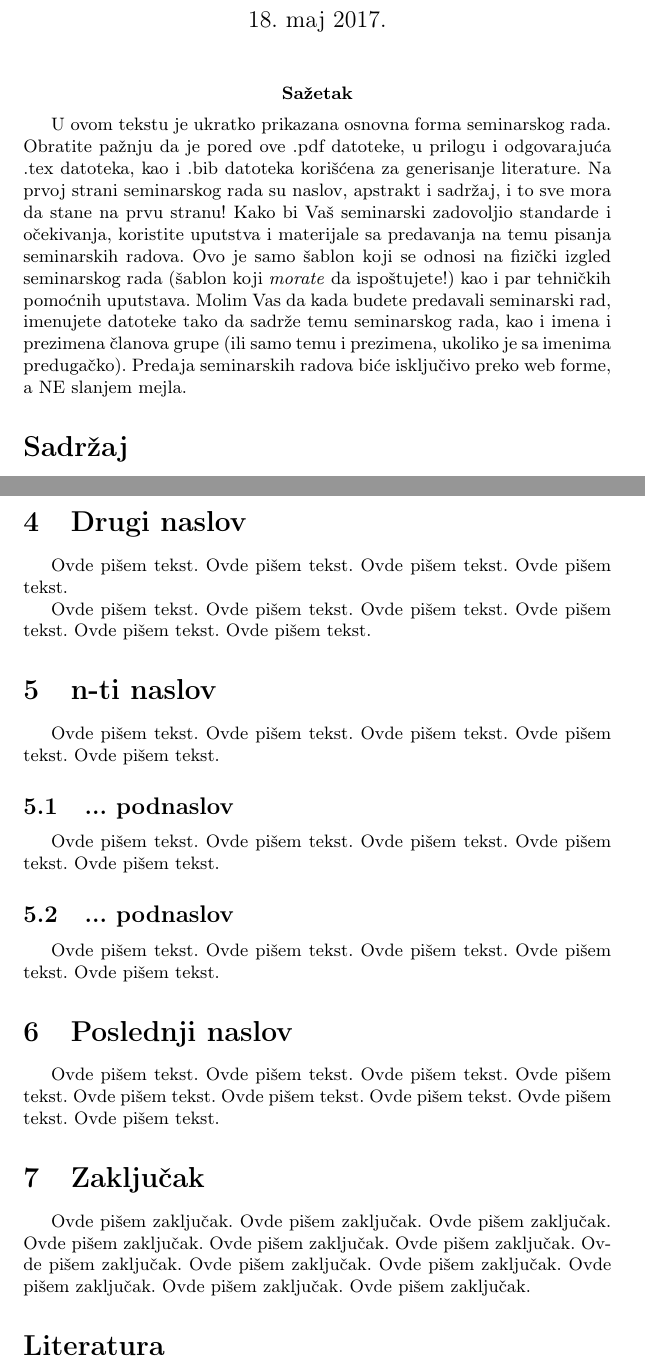
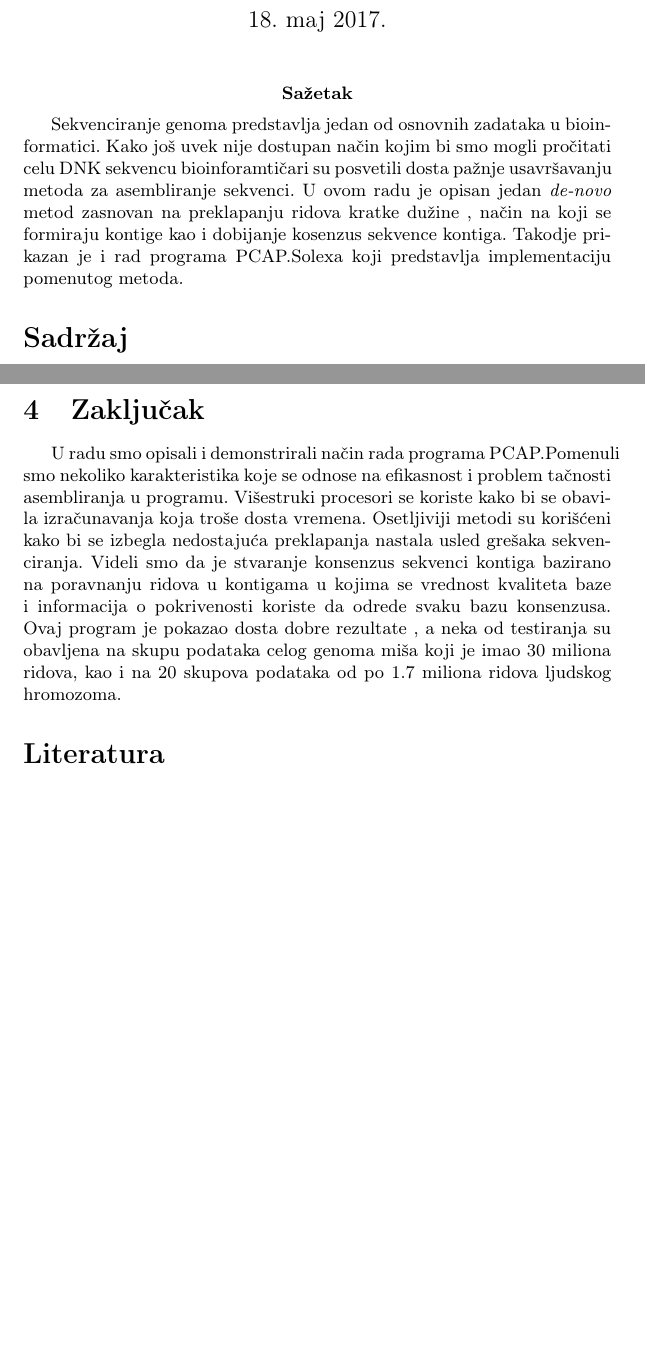
Before and after one commit to DragutinIlic88/SeminarskiBioinformatika, a LaTeX document (TemaImePrezime.tex): two parts of pages 1 and 9 of 9 before the commit and two parts of pages 1 and 8 of 8 after it, joined at a grey line, cut so that both start at the same text, the shorter picture padded with empty space. Compiled offline with pdfLaTeX.

Commit message:
abstract and conclusion done commit

```diff
--- a/TemaImePrezime.tex
+++ b/TemaImePrezime.tex
@@ -28,7 +28,7 @@
 \maketitle
 
 \abstract{
-U ovom tekstu je ukratko prikazana osnovna forma seminarskog rada. Obratite pažnju da je pored ove .pdf datoteke, u prilogu i odgovarajuća .tex datoteka, kao i .bib datoteka korišćena za generisanje literature. Na prvoj strani seminarskog rada su naslov, apstrakt i sadržaj, i to sve mora da stane na prvu stranu! Kako bi Vaš seminarski zadovoljio standarde i očekivanja, koristite uputstva i materijale sa predavanja na temu pisanja seminarskih radova. Ovo je samo šablon koji se odnosi na fizički izgled seminarskog rada (šablon koji \emph{morate} da ispoštujete!) kao i par tehničkih pomoćnih uputstava. Molim Vas da kada budete predavali seminarski rad, imenujete datoteke tako da sadrže temu seminarskog rada, kao i imena i prezimena članova grupe (ili samo temu i prezimena, ukoliko je sa imenima predugačko). Predaja seminarskih radova biće isključivo preko web forme, a NE slanjem mejla.
+Sekvenciranje genoma predstavlja jedan od osnovnih zadataka u bioinformatici. Kako još uvek nije dostupan način kojim bi smo mogli pročitati celu DNK sekvencu bioinforamtičari su posvetili dosta pažnje usavršavanju metoda za asembliranje sekvenci. U ovom radu je opisan jedan \textit{de-novo} metod zasnovan na preklapanju ridova kratke dužine , način na koji se formiraju kontige kao i dobijanje kosenzus sekvence kontiga. Takodje prikazan je i rad programa PCAP.Solexa koji predstavlja implementaciju pomenutog metoda.
 
 \tableofcontents
 
@@ -166,80 +166,9 @@ Major ctg N50 length: 23134, Major ctg N50 number: 1
 
 U fajlu fofn.con.pcap.results se nalaze informacije o svakom paru ridova da li se nalazi u skafildu ili da li je kontig u odgovarajućoj orijentaciji, kao i veličina ulaza u zadatom rangu, svaki par u jednoj liniji. Svaka linija ima barem 6 kolona. Prva i druga kolona predstavljaju indekse dva rida u paru, u ovom primeru indeksi ridova iz fajla s\_4\_1\_sequence.fastq idu od 0 do 7571, a ridovi iz fajla s\_4\_2\_sequence.fastq  od 7572 do 15413. Treća i četvrta kolona označavaju donju i gornju granicu ulaza. Kolona pet je čuvar prostora. Šesta kolona je ključna reč koja označava status para rida: ključna reč "singlton" znači da barem jedan od ridova u paru nije uključen u asembliranju, "redundantan" označava da je par isključen jer je bio sličan nekom paru u orijentaciji i rasporedu ridova u asembliranju, "kratak" označava da je jedan od ridova u paru uključen u skafoldu ili je pri kraju skafolda. Broj koji se nalazi u šestoj koloni označava da su dva rida uključeni u skalfoldu ili u kontigu u suprotnoj orijenticiji sa broj koji indikuje razdaljinu između ridova. Ako je razdvojenost u rangu ulaznih podataka, onda se u sedmoj koloni nalazi opis ridova "zadovoljen u kontigu" ili "zadovoljen u skafoldu". Na kraju fajla se nalaze brojeve koji označavaju koliko je ridova u svakoj kategoriji pročitano. U fajlovima fofn.pcap.contigs*.snp se nalaze izveštaji o kandidatima za jedan nukleotid polimorfizma (\textit{single nucleotide polymorphisms (SNP)}
 
-
-
-\section{Drugi naslov}
-\label{sec:naslov2}
-
-Ovde pišem tekst.
-Ovde pišem tekst.
-Ovde pišem tekst.
-Ovde pišem tekst.
-
-
-
-Ovde pišem tekst.
-Ovde pišem tekst.
-Ovde pišem tekst.
-Ovde pišem tekst.
-Ovde pišem tekst.
-Ovde pišem tekst.
-
-\section{n-ti naslov}
-\label{sec:naslovN}
-
-Ovde pišem tekst.
-Ovde pišem tekst.
-Ovde pišem tekst.
-Ovde pišem tekst.
-Ovde pišem tekst.
-
-\subsection{... podnaslov}
-\label{subsec:podnaslovK}
-
-Ovde pišem tekst.
-Ovde pišem tekst.
-Ovde pišem tekst.
-Ovde pišem tekst.
-Ovde pišem tekst.
-
-\subsection{... podnaslov}
-\label{subsec:podnaslovM}
-
-Ovde pišem tekst.
-Ovde pišem tekst.
-Ovde pišem tekst.
-Ovde pišem tekst.
-Ovde pišem tekst.
-
-\section{Poslednji naslov}
-\label{sec:naslovM}
-
-Ovde pišem tekst.
-Ovde pišem tekst.
-Ovde pišem tekst.
-Ovde pišem tekst.
-Ovde pišem tekst.
-Ovde pišem tekst.
-Ovde pišem tekst.
-Ovde pišem tekst.
-Ovde pišem tekst.
-
 \section{Zaključak}
 \label{sec:zakljucak}
-
-Ovde pišem zaključak.
-Ovde pišem zaključak.
-Ovde pišem zaključak.
-Ovde pišem zaključak.
-Ovde pišem zaključak.
-Ovde pišem zaključak.
-Ovde pišem zaključak.
-Ovde pišem zaključak.
-Ovde pišem zaključak.
-Ovde pišem zaključak.
-Ovde pišem zaključak.
-Ovde pišem zaključak.
+ U radu smo opisali i demonstrirali način rada programa PCAP.Pomenuli smo nekoliko karakteristika koje se odnose na efikasnost i problem tačnosti asembliranja u programu. Višestruki procesori se koriste kako bi se obavila izračunavanja koja troše dosta vremena. Osetljiviji metodi su korišćeni kako bi se izbegla nedostajuća preklapanja nastala usled grešaka sekvenciranja. Videli smo da je stvaranje konsenzus sekvenci kontiga bazirano na poravnanju ridova u kontigama u kojima se vrednost kvaliteta baze i informacija o pokrivenosti koriste da odrede svaku bazu konsenzusa. Ovaj program je pokazao dosta dobre rezultate , a neka od testiranja su obavljena na skupu podataka celog genoma miša koji je imao 30 miliona ridova, kao i na 20 skupova podataka od po 1.7 miliona ridova ljudskog hromozoma.
 
 
 \addcontentsline{toc}{section}{Literatura}
```
Also changed, not shown: TemaImePrezime.pdf, 5 other files.
